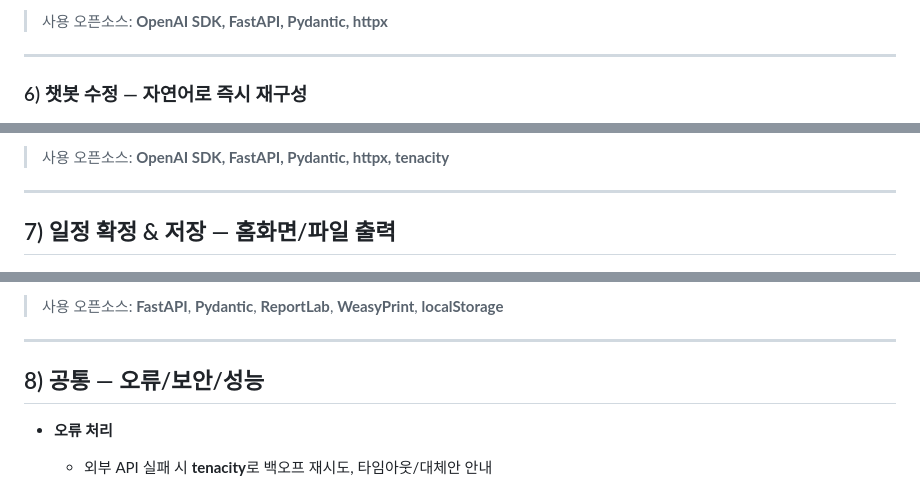
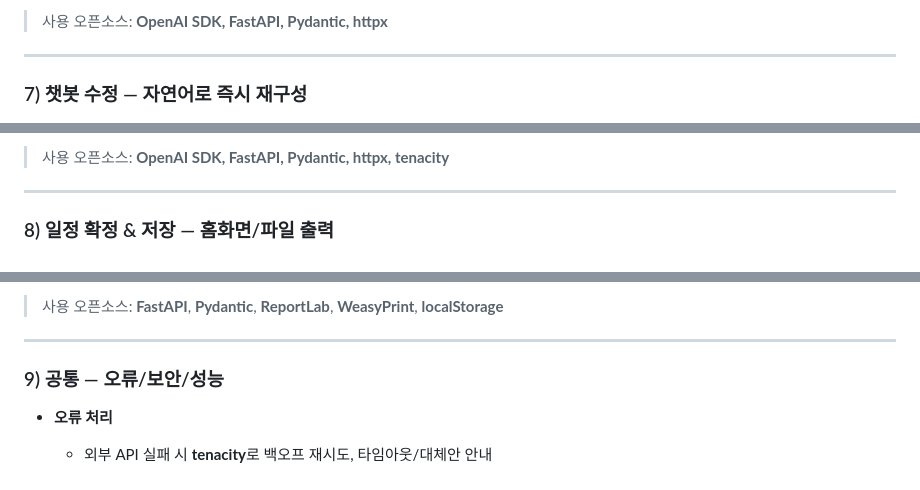
Before and after one commit to noproblemsu/JustGo-ai, a Markdown page: README.md, 3 parts joined by grey strips. Rendered like a GitHub page.

```diff
--- a/README.md
+++ b/README.md
@@ -193,7 +224,7 @@
 
 ---
 
-### 6) 챗봇 수정 — 자연어로 즉시 재구성
+### 7) 챗봇 수정 — 자연어로 즉시 재구성
 <p align="center">
   <img src="docs/images/6.png" width="20%" alt="화면 예시">
 </p>
@@ -223,7 +254,7 @@ UI는 변경된 구간만 부분 리렌더링
 
 ---
 
-## 7) 일정 확정 & 저장 — 홈화면/파일 출력
+### 8) 일정 확정 & 저장 — 홈화면/파일 출력
 <p align="center">
   <img src="docs/images/8.png" width="40%" alt="화면 예시">
 </p>
@@ -259,7 +290,7 @@ UI는 변경된 구간만 부분 리렌더링
 
 ---
 
-## 8) 공통 — 오류/보안/성능
+### 9) 공통 — 오류/보안/성능
 
 * **오류 처리**
 
```
Also changed, not shown: other parts of README.md (+35 -4 lines).
